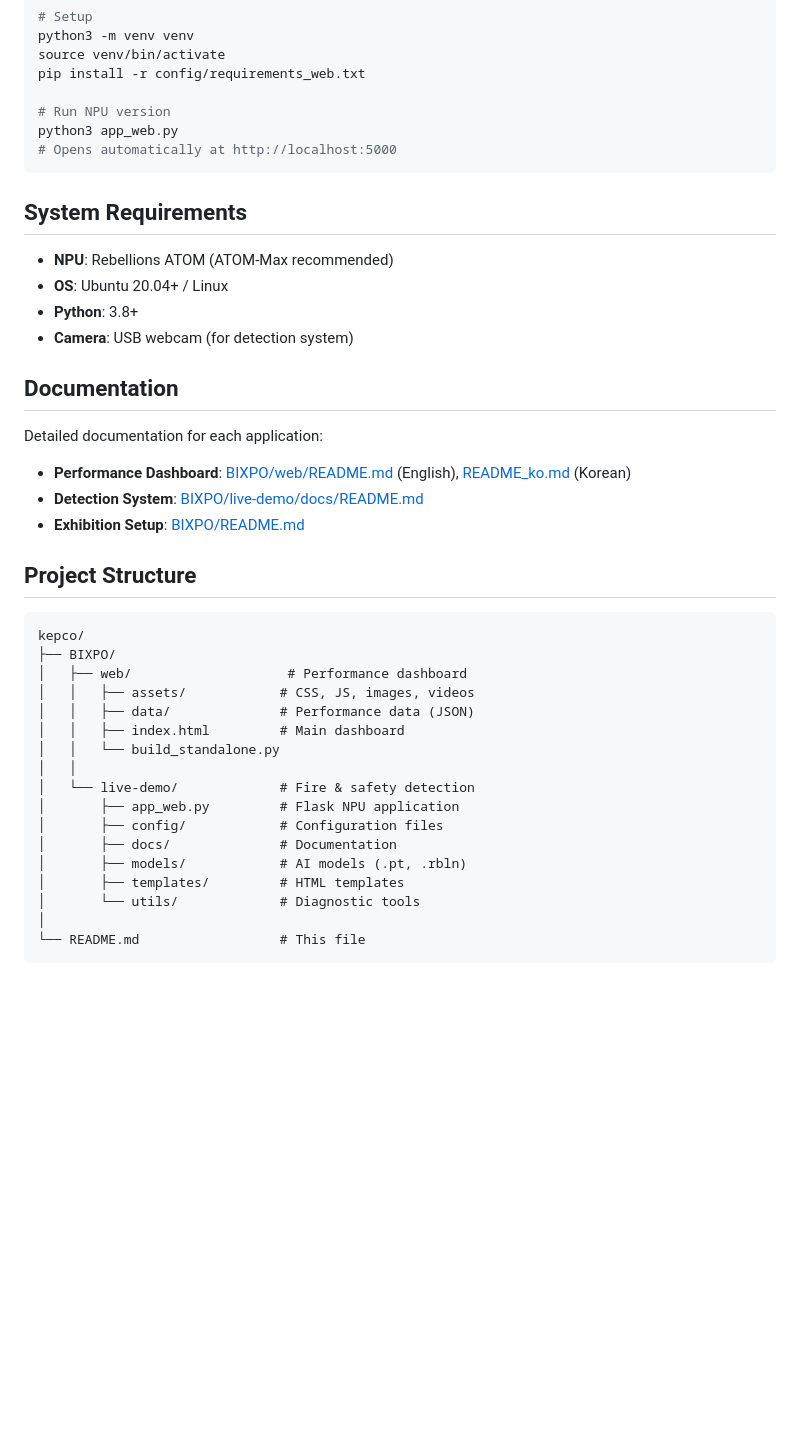
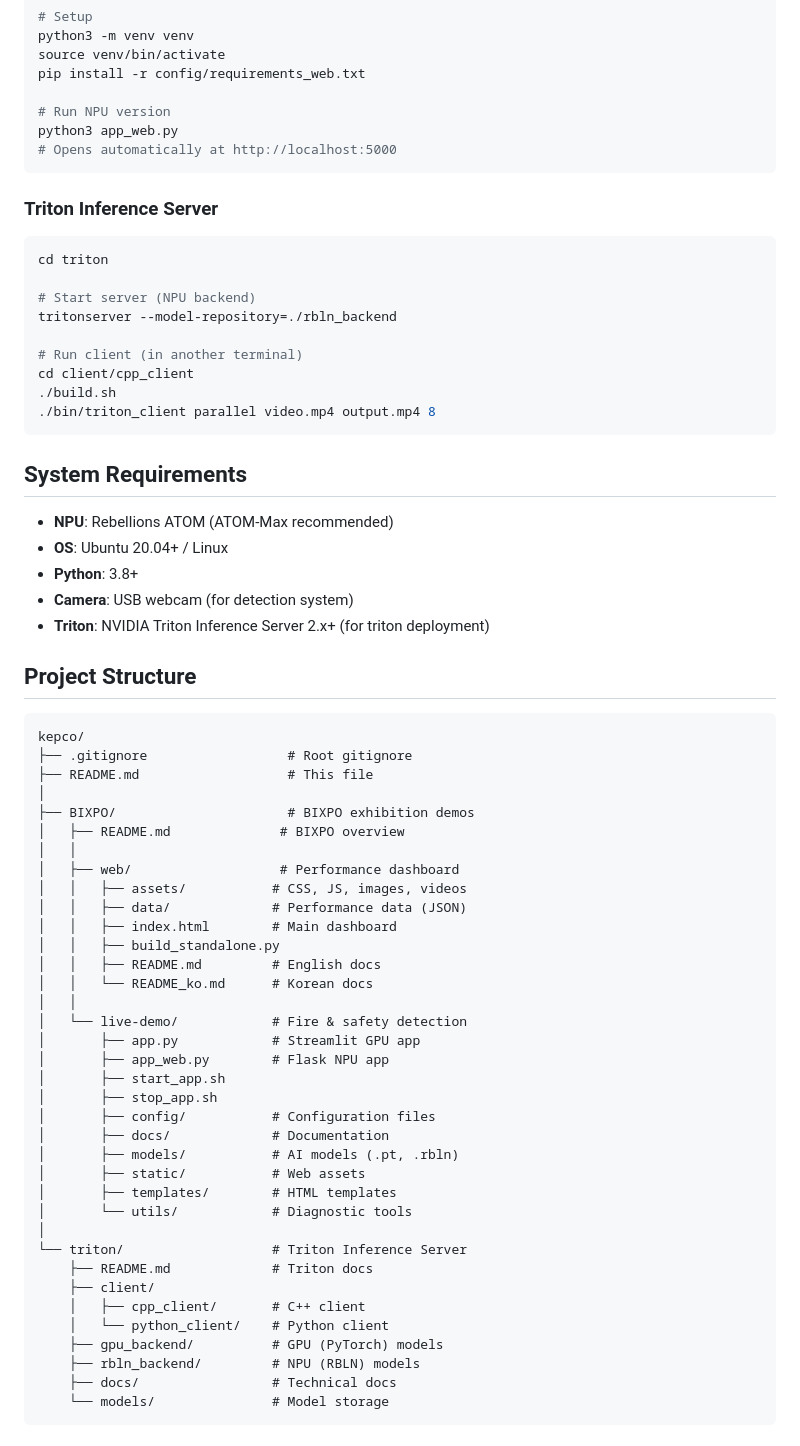
Before and after one commit to rebel-minskim/kepco, a Markdown page: README.md, the part around the change printed below. GitHub-like rendering; blank space fills up the shorter version.

Commit message:
update README.md
Signed-off-by: rebel-minskim <ms.kim@rebellions.ai>

````diff
--- a/README.md
+++ b/README.md
@@ -48,39 +62,64 @@ python3 app_web.py
 # Opens automatically at http://localhost:5000
 ```
 
+### Triton Inference Server
+```bash
+cd triton
+
+# Start server (NPU backend)
+tritonserver --model-repository=./rbln_backend
+
+# Run client (in another terminal)
+cd client/cpp_client
+./build.sh
+./bin/triton_client parallel video.mp4 output.mp4 8
+```
+
 ## System Requirements
 
 - **NPU**: Rebellions ATOM (ATOM-Max recommended)
 - **OS**: Ubuntu 20.04+ / Linux
 - **Python**: 3.8+
 - **Camera**: USB webcam (for detection system)
-
-## Documentation
-
-Detailed documentation for each application:
-
-- **Performance Dashboard**: [BIXPO/web/README.md](BIXPO/web/README.md) (English), [README_ko.md](BIXPO/web/README_ko.md) (Korean)
-- **Detection System**: [BIXPO/live-demo/docs/README.md](BIXPO/live-demo/docs/README.md)
-- **Exhibition Setup**: [BIXPO/README.md](BIXPO/README.md)
+- **Triton**: NVIDIA Triton Inference Server 2.x+ (for triton deployment)
 
 ## Project Structure
 
 ```
 kepco/
-├── BIXPO/
-│   ├── web/                    # Performance dashboard
-│   │   ├── assets/            # CSS, JS, images, videos
-│   │   ├── data/              # Performance data (JSON)
-│   │   ├── index.html         # Main dashboard
-│   │   └── build_standalone.py
+├── .gitignore                  # Root gitignore
+├── README.md                   # This file
+│
+├── BIXPO/                      # BIXPO exhibition demos
+│   ├── README.md              # BIXPO overview
 │   │
-│   └── live-demo/             # Fire & safety detection
-│       ├── app_web.py         # Flask NPU application
-│       ├── config/            # Configuration files
-│       ├── docs/              # Documentation
-│       ├── models/            # AI models (.pt, .rbln)
-│       ├── templates/         # HTML templates
-│       └── utils/             # Diagnostic tools
+│   ├── web/                   # Performance dashboard
+│   │   ├── assets/           # CSS, JS, images, videos
+│   │   ├── data/             # Performance data (JSON)
+│   │   ├── index.html        # Main dashboard
+│   │   ├── build_standalone.py
+│   │   ├── README.md         # English docs
+│   │   └── README_ko.md      # Korean docs
+│   │
+│   └── live-demo/            # Fire & safety detection
+│       ├── app.py            # Streamlit GPU app
+│       ├── app_web.py        # Flask NPU app
+│       ├── start_app.sh
+│       ├── stop_app.sh
+│       ├── config/           # Configuration files
+│       ├── docs/             # Documentation
+│       ├── models/           # AI models (.pt, .rbln)
+│       ├── static/           # Web assets
+│       ├── templates/        # HTML templates
+│       └── utils/            # Diagnostic tools
 │
-└── README.md                  # This file
+└── triton/                   # Triton Inference Server
+    ├── README.md             # Triton docs
+    ├── client/
+    │   ├── cpp_client/       # C++ client
+    │   └── python_client/    # Python client
+    ├── gpu_backend/          # GPU (PyTorch) models
+    ├── rbln_backend/         # NPU (RBLN) models
+    ├── docs/                 # Technical docs
+    └── models/               # Model storage
 ```
````
Also changed, not shown: other parts of README.md (+98 -1 lines).
